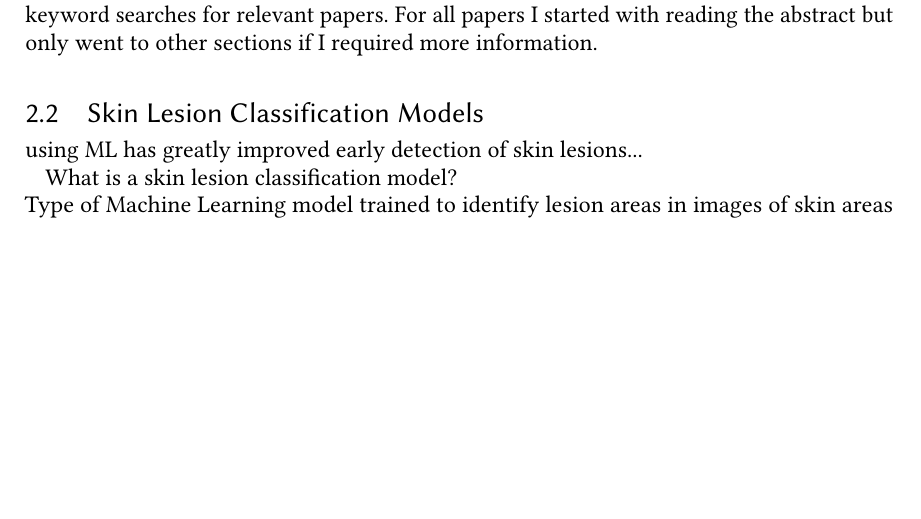
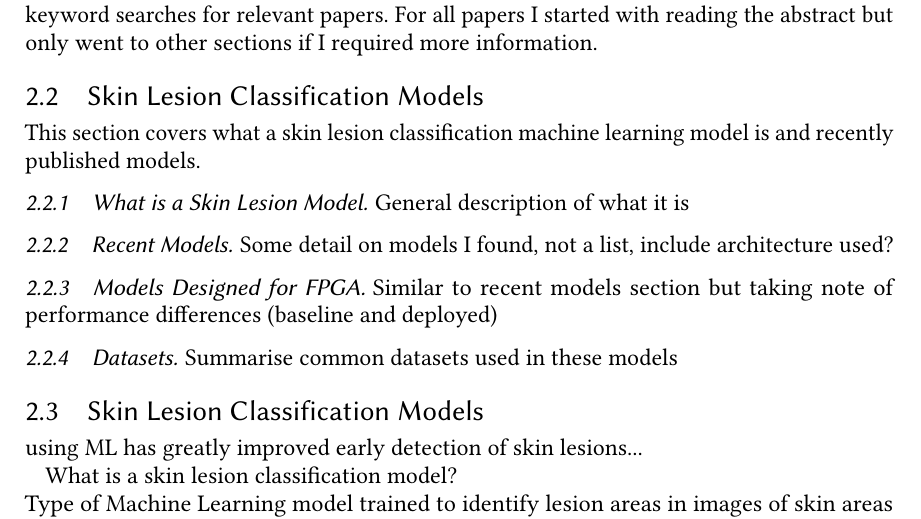
Before and after one commit to L3w1s6/skin-lesion-ml-to-fpga, a LaTeX thesis (Dissertation LaTeX/main_d1.tex): part of page 9 of 12, cut so that both start at the same text, the shorter picture padded with empty space. Compiled offline with pdfLaTeX.

Commit message:
research: added model subsections, rearranged methodology sections

```diff
--- a/Dissertation LaTeX/main_d1.tex
+++ b/Dissertation LaTeX/main_d1.tex
@@ -139,6 +139,22 @@ The methods I used for finding papers are in \cref{lit:search_methods}.
     \subsection{Search Methods} \label{lit:search_methods}
     I used a combination of Gemini 3.8 Flash on High thinking mode and Google Scholar to do keyword searches for relevant papers. For all papers I started with reading the abstract but only went to other sections if I required more information.
 
+    \subsection{Skin Lesion Classification Models} \label{lit:models}
+    This section covers what a skin lesion classification machine learning model is and recently published models.
+
+        % Covers what skin lesion model is -> properties of current unrelated models -> properties of current FPGA models -> summary of what datasets they used
+        \subsubsection{What is a Skin Lesion Model}
+        General description of what it is
+
+        \subsubsection{Recent Models}
+        Some detail on models I found, not a list, include architecture used?
+
+        \subsubsection{Models Designed for FPGA}
+        Similar to recent models section but taking note of performance differences (baseline and deployed)
+
+        \subsubsection{Datasets}
+        Summarise common datasets used in these models
+
     % Papers on recent skin classification models
     \subsection{Skin Lesion Classification Models} \label{lit:models} % NEEDS REWRITE
     using ML has greatly improved early detection of skin lesions...
```
Also changed, not shown: Dissertation LaTeX/main_d1.pdf, Dissertation LaTeX/main_d1.tex (12 more changed lines).
